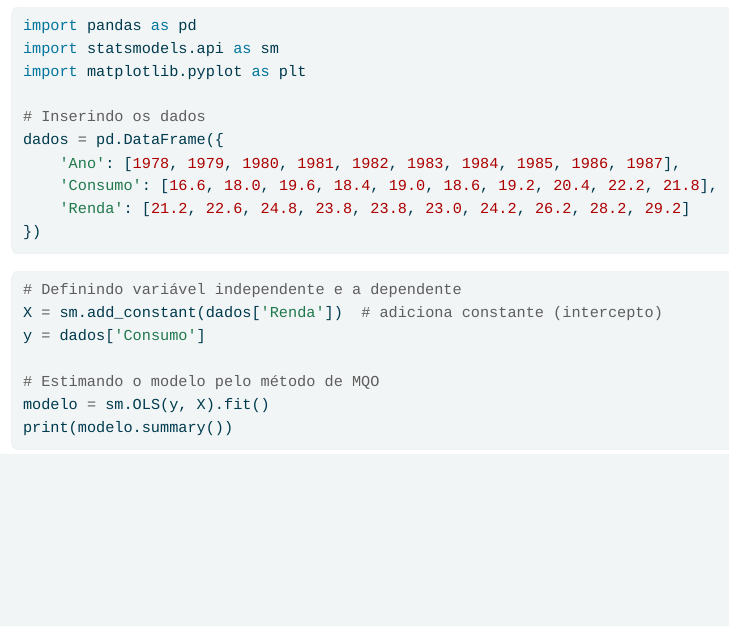
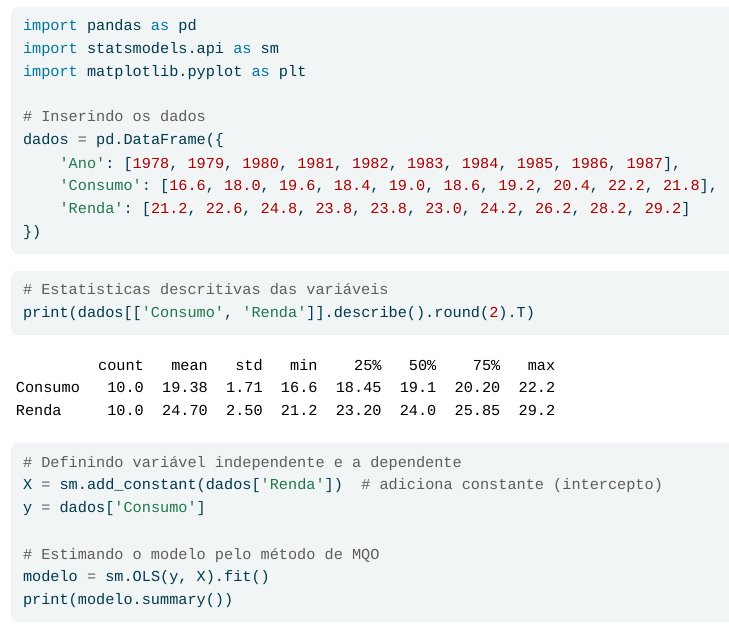
Before and after one commit to econfacape/estatistica, a Quarto document (aula1/index.qmd): the page in a window 1100 px wide, from 4050 px down. The pictures show the output file aula1/index.html that the author committed with the source, opened offline; menus at the side of the page are left out.

Commit message:
Add files via upload

````diff
--- a/aula1/index.qmd
+++ b/aula1/index.qmd
@@ -201,8 +201,13 @@ dados = pd.DataFrame({
     'Consumo': [16.6, 18.0, 19.6, 18.4, 19.0, 18.6, 19.2, 20.4, 22.2, 21.8],
     'Renda': [21.2, 22.6, 24.8, 23.8, 23.8, 23.0, 24.2, 26.2, 28.2, 29.2]
 })
+```
 
+```{python}
+# Estatisticas descritivas das variáveis
+print(dados[['Consumo', 'Renda']].describe().round(2).T)
 ```
+
 
 ```{python}
 # Definindo variável independente e a dependente
````
Also changed, not shown: aula1/index.html, aula1/index.qmd (3 more changed lines).
